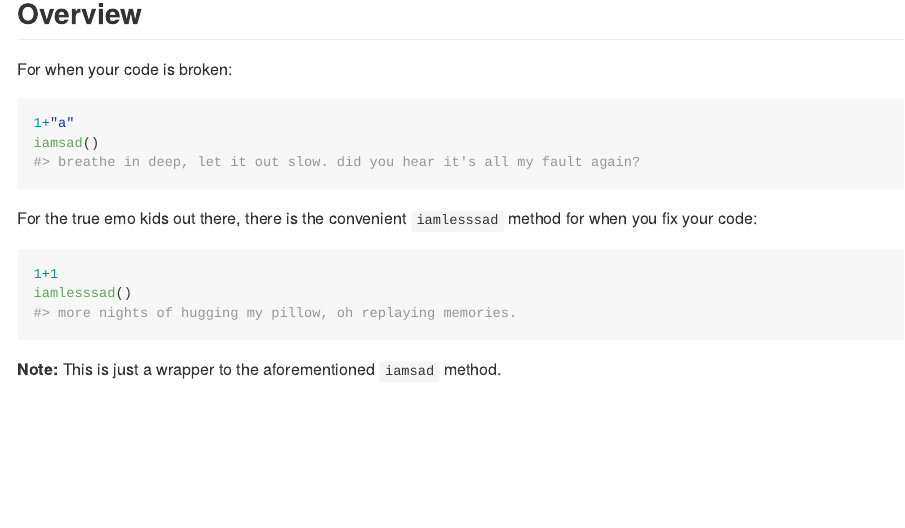
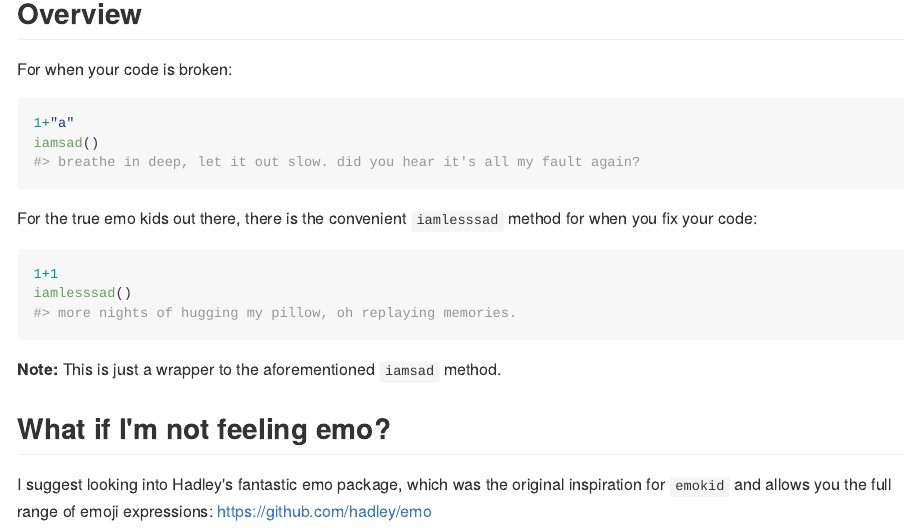
Before and after one commit to itsrainingdata/emokid, an R Markdown document (README.Rmd): the page in a window 1100 px wide, from 340 px down. The pictures show the output file README.md that the author committed with the source, drawn offline in the style of GitHub.

Commit message:
Credit where credit is due

````diff
--- a/README.Rmd
+++ b/README.Rmd
@@ -41,3 +41,7 @@ iamlesssad()
 ```
 
 **Note:** This is just a wrapper to the aforementioned `iamsad` method.
+
+## What if I'm not feeling emo?
+
+I suggest looking into Hadley's fantastic emo package, which was the original inspiration for `emokid` and allows you the full range of emoji expressions: <https://github.com/hadley/emo>
````
Also changed, not shown: README.md.
